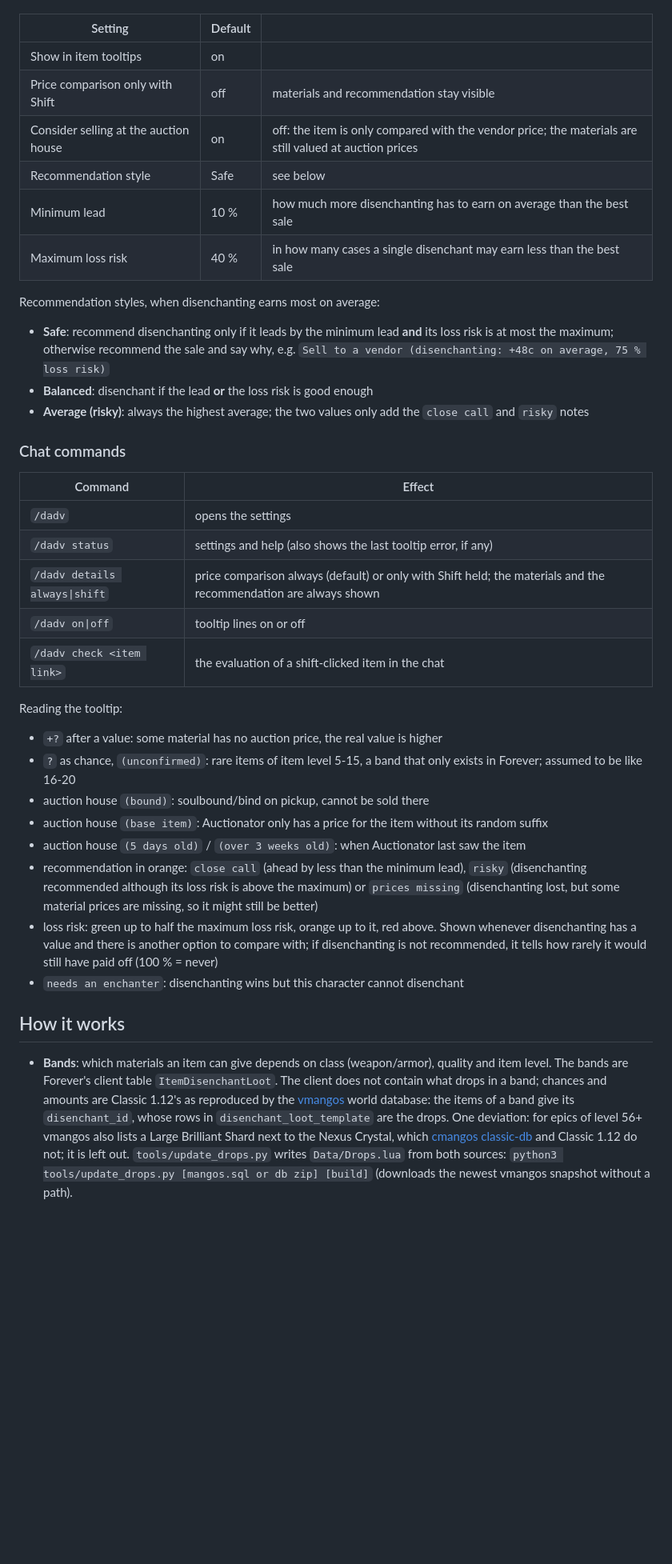
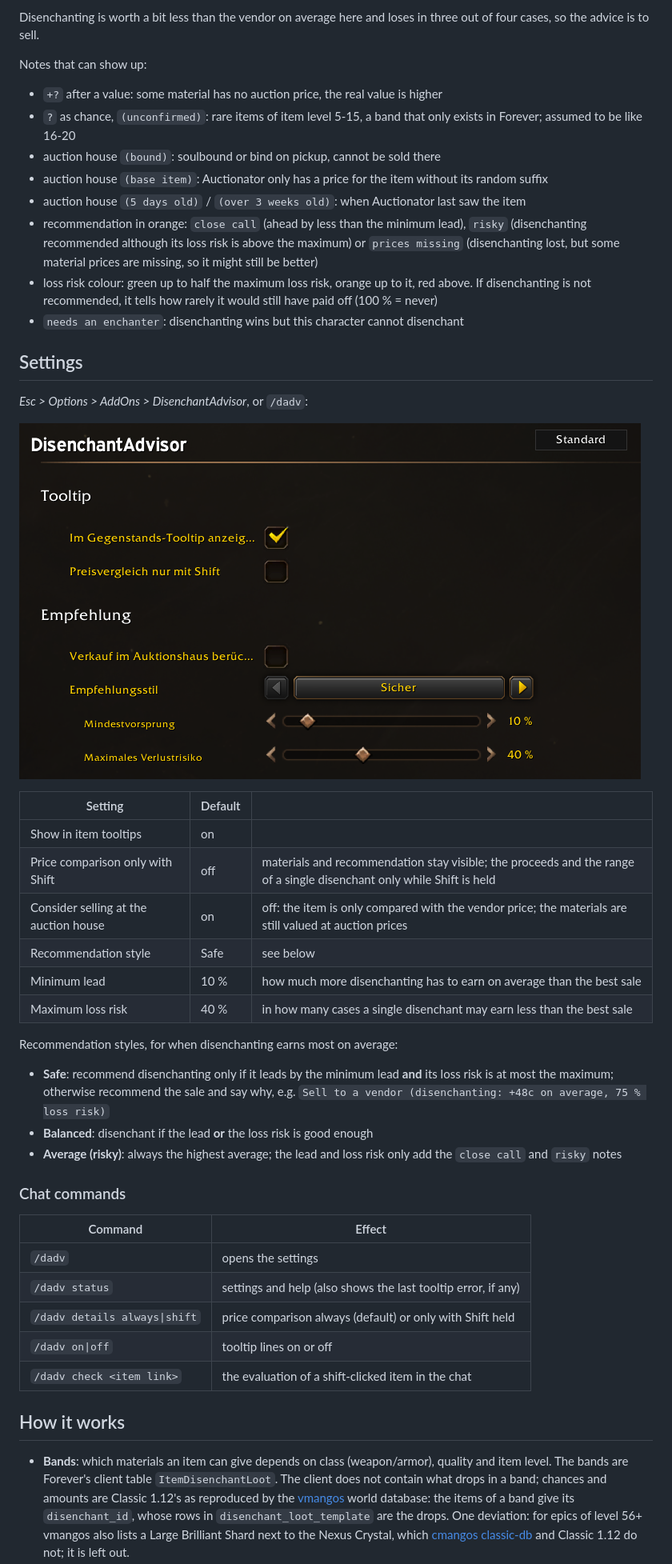
Before and after one commit to NyoCon/DisenchantAdvisor, a Markdown page: README.md, the part around one of its changes. Shown at 80% size. GitHub-like rendering; pictures changed too: screenshots/options.png (added); blank space fills up the shorter version.

```diff
--- a/README.md
+++ b/README.md
@@ -24,21 +44,45 @@ Install, `/reload`, hover over an item.
+Disenchanting is worth a bit less than the vendor on average here and loses in three out of four
+cases, so the advice is to sell.
+
+Notes that can show up:
+
+- `+?` after a value: some material has no auction price, the real value is higher
+- `?` as chance, `(unconfirmed)`: rare items of item level 5-15, a band that only exists in Forever;
+  assumed to be like 16-20
+- auction house `(bound)`: soulbound or bind on pickup, cannot be sold there
+- auction house `(base item)`: Auctionator only has a price for the item without its random suffix
+- auction house `(5 days old)` / `(over 3 weeks old)`: when Auctionator last saw the item
+- recommendation in orange: `close call` (ahead by less than the minimum lead), `risky`
+  (disenchanting recommended although its loss risk is above the maximum) or `prices missing`
+  (disenchanting lost, but some material prices are missing, so it might still be better)
+- loss risk colour: green up to half the maximum loss risk, orange up to it, red above. If
+  disenchanting is not recommended, it tells how rarely it would still have paid off
+  (100 % = never)
+- `needs an enchanter`: disenchanting wins but this character cannot disenchant
+
+## Settings
+
+*Esc > Options > AddOns > DisenchantAdvisor*, or `/dadv`:
+
+![Settings page](screenshots/options.png)
 
 | Setting | Default | |
 |---|---|---|
 | Show in item tooltips | on | |
-| Price comparison only with Shift | off | materials and recommendation stay visible |
+| Price comparison only with Shift | off | materials and recommendation stay visible; the proceeds and the range of a single disenchant only while Shift is held |
 | Consider selling at the auction house | on | off: the item is only compared with the vendor price; the materials are still valued at auction prices |
 | Recommendation style | Safe | see below |
 | Minimum lead | 10 % | how much more disenchanting has to earn on average than the best sale |
 | Maximum loss risk | 40 % | in how many cases a single disenchant may earn less than the best sale |
 
-Recommendation styles, when disenchanting earns most on average:
+Recommendation styles, for when disenchanting earns most on average:
 
 - **Safe**: recommend disenchanting only if it leads by the minimum lead **and** its loss risk is at
   most the maximum; otherwise recommend the sale and say why, e.g.
   `Sell to a vendor (disenchanting: +48c on average, 75 % loss risk)`
 - **Balanced**: disenchant if the lead **or** the loss risk is good enough
-- **Average (risky)**: always the highest average; the two values only add the `close call` and
-  `risky` notes
+- **Average (risky)**: always the highest average; the lead and loss risk only add the
+  `close call` and `risky` notes
 
 ### Chat commands
 
@@ -46,25 +90,9 @@ Recommendation styles, when disenchanting earns most on average:
 |---|---|
 | `/dadv` | opens the settings |
 | `/dadv status` | settings and help (also shows the last tooltip error, if any) |
-| `/dadv details always\|shift` | price comparison always (default) or only with Shift held; the materials and the recommendation are always shown |
+| `/dadv details always\|shift` | price comparison always (default) or only with Shift held |
 | `/dadv on\|off` | tooltip lines on or off |
 | `/dadv check <item link>` | the evaluation of a shift-clicked item in the chat |
-
-Reading the tooltip:
-
-- `+?` after a value: some material has no auction price, the real value is higher
-- `?` as chance, `(unconfirmed)`: rare items of item level 5-15, a band that only exists in Forever;
-  assumed to be like 16-20
-- auction house `(bound)`: soulbound/bind on pickup, cannot be sold there
-- auction house `(base item)`: Auctionator only has a price for the item without its random suffix
-- auction house `(5 days old)` / `(over 3 weeks old)`: when Auctionator last saw the item
-- recommendation in orange: `close call` (ahead by less than the minimum lead), `risky`
-  (disenchanting recommended although its loss risk is above the maximum) or `prices missing`
-  (disenchanting lost, but some material prices are missing, so it might still be better)
-- loss risk: green up to half the maximum loss risk, orange up to it, red above. Shown whenever disenchanting has
-  a value and there is another option to compare with; if disenchanting is not recommended, it
-  tells how rarely it would still have paid off (100 % = never)
-- `needs an enchanter`: disenchanting wins but this character cannot disenchant
 
 ## How it works
 
@@ -75,7 +103,5 @@ Reading the tooltip:
   `disenchant_id`, whose rows in `disenchant_loot_template` are the drops. One deviation: for epics
   of level 56+ vmangos also lists a Large Brilliant Shard next to the Nexus Crystal, which
   [cmangos classic-db](https://github.com/cmangos/classic-db) and Classic 1.12 do not; it is left
-  out. `tools/update_drops.py` writes `Data/Drops.lua` from both sources:
-  `python3 tools/update_drops.py [mangos.sql or db zip] [build]` (downloads the newest vmangos
-  snapshot without a path).
+  out.
 - **Exceptions**: `Data/NoDisenchant.lua` (items flagged as not disenchantable) and
```
Also changed, not shown: other parts of README.md (+55 -32 lines), screenshots/example-no-price-data.png (added), screenshots/example-with-price-data.png (added).
